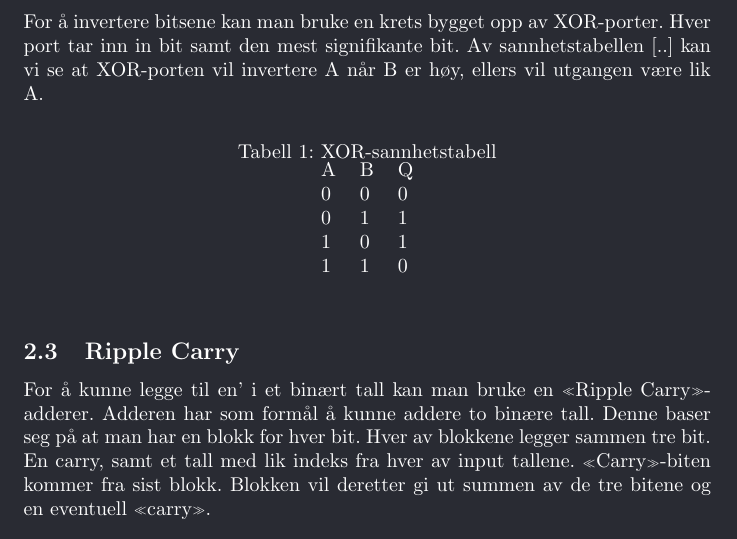
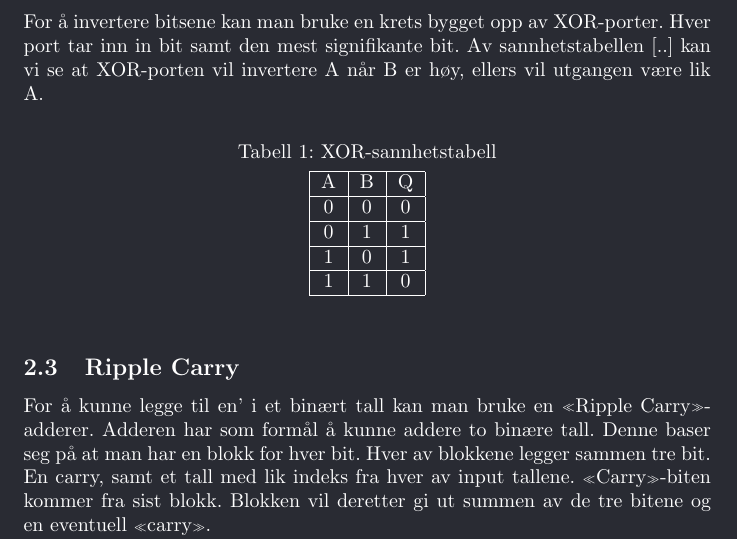
Before and after one commit to rosvik/Rapport_TFE4102_Lab4, a LaTeX document (main.tex): part of page 6 of 9, cut so that both start at the same text. Compiled offline with pdfLaTeX.

Commit message:
Fixed Table 1 style

```diff
--- a/main.tex
+++ b/main.tex
@@ -81,12 +81,13 @@ For å invertere bitsene kan man bruke en krets bygget opp av XOR-porter. Hver p
 	\centering
 	\caption{XOR-sannhetstabell}
 	\label{my-label}
-\begin{tabular}{lll}
-A & B & Q \\
-0 & 0 & 0 \\
-0 & 1 & 1 \\
-1 & 0 & 1 \\
-1 & 1 & 0
+	\vspace{0.2cm}
+	\begin{tabular}{| c | c | c |} \hline
+		A & B & Q \\ \hline
+		0 & 0 & 0 \\ \hline
+		0 & 1 & 1 \\ \hline
+		1 & 0 & 1 \\ \hline
+		1 & 1 & 0 \\ \hline
 	\end{tabular}
 \end{table}
 
```
Also changed, not shown: main.pdf, main.tex (1 more changed lines), 3 other files. Lines whose indentation alone changed are shown as unchanged.
